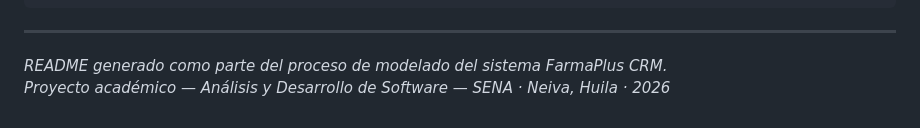
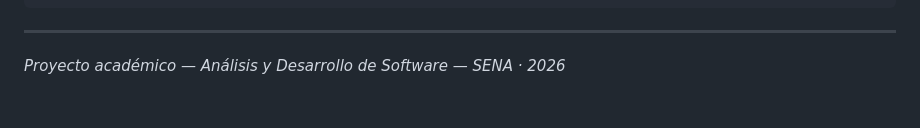
Before and after one commit to Mel991-dev/FarmaPlus, a Markdown page: README.md, the part around the change. Rendered like a GitHub page.

Commit message:
Simplify README content
Removed redundant information from the README.

````diff
--- a/README.md
+++ b/README.md
@@ -912,6 +912,4 @@ class LoteModel
 ```
 
 ---
-
-*README generado como parte del proceso de modelado del sistema FarmaPlus CRM.*
-*Proyecto académico — Análisis y Desarrollo de Software — SENA · Neiva, Huila · 2026*
+*Proyecto académico — Análisis y Desarrollo de Software — SENA · 2026*
````
